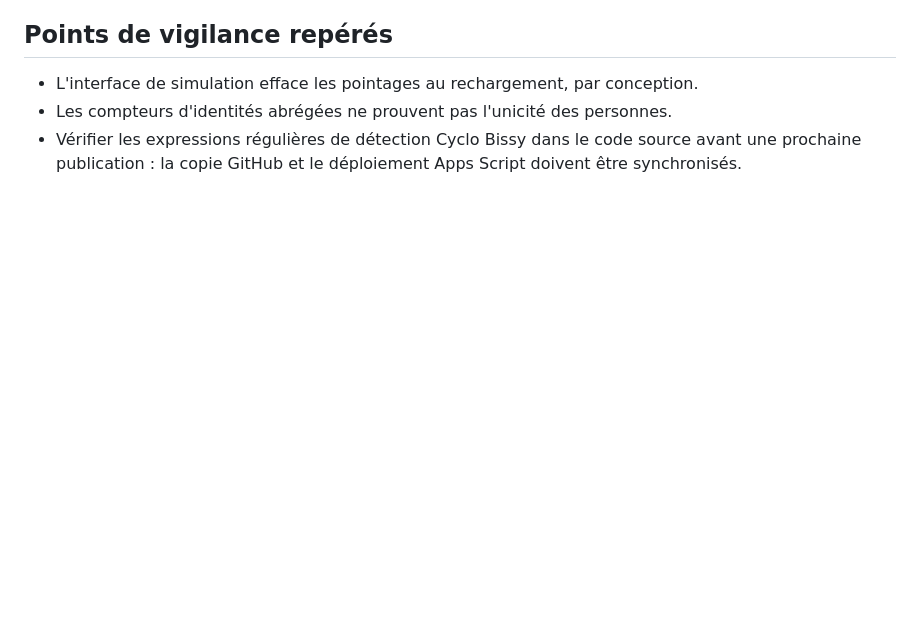
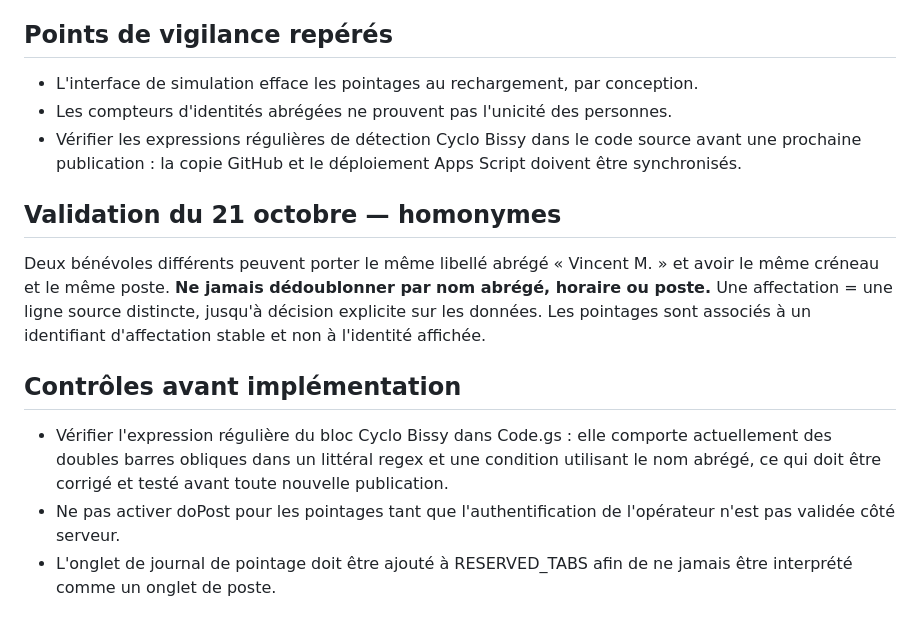
Before and after one commit to family-ai-vps/chamberienne-2026, a Markdown page: docs/pointage-reel-plan.md, the part around the change. Rendered like a GitHub page; blank space fills up the shorter version.

Commit message:
Documenter les homonymes et prérequis de pointage fiable

```diff
--- a/docs/pointage-reel-plan.md
+++ b/docs/pointage-reel-plan.md
@@ -46,3 +46,11 @@ Les noms complets, téléphones et e-mails des bénévoles ne sont pas enregistr
 - L'interface de simulation efface les pointages au rechargement, par conception.
 - Les compteurs d'identités abrégées ne prouvent pas l'unicité des personnes.
 - Vérifier les expressions régulières de détection Cyclo Bissy dans le code source avant une prochaine publication : la copie GitHub et le déploiement Apps Script doivent être synchronisés.
+
+## Validation du 21 octobre — homonymes
+Deux bénévoles différents peuvent porter le même libellé abrégé « Vincent M. » et avoir le même créneau et le même poste. **Ne jamais dédoublonner par nom abrégé, horaire ou poste.** Une affectation = une ligne source distincte, jusqu'à décision explicite sur les données. Les pointages sont associés à un identifiant d'affectation stable et non à l'identité affichée.
+
+## Contrôles avant implémentation
+- Vérifier l'expression régulière du bloc Cyclo Bissy dans Code.gs : elle comporte actuellement des doubles barres obliques dans un littéral regex et une condition utilisant le nom abrégé, ce qui doit être corrigé et testé avant toute nouvelle publication.
+- Ne pas activer doPost pour les pointages tant que l'authentification de l'opérateur n'est pas validée côté serveur.
+- L'onglet de journal de pointage doit être ajouté à RESERVED_TABS afin de ne jamais être interprété comme un onglet de poste.
```
